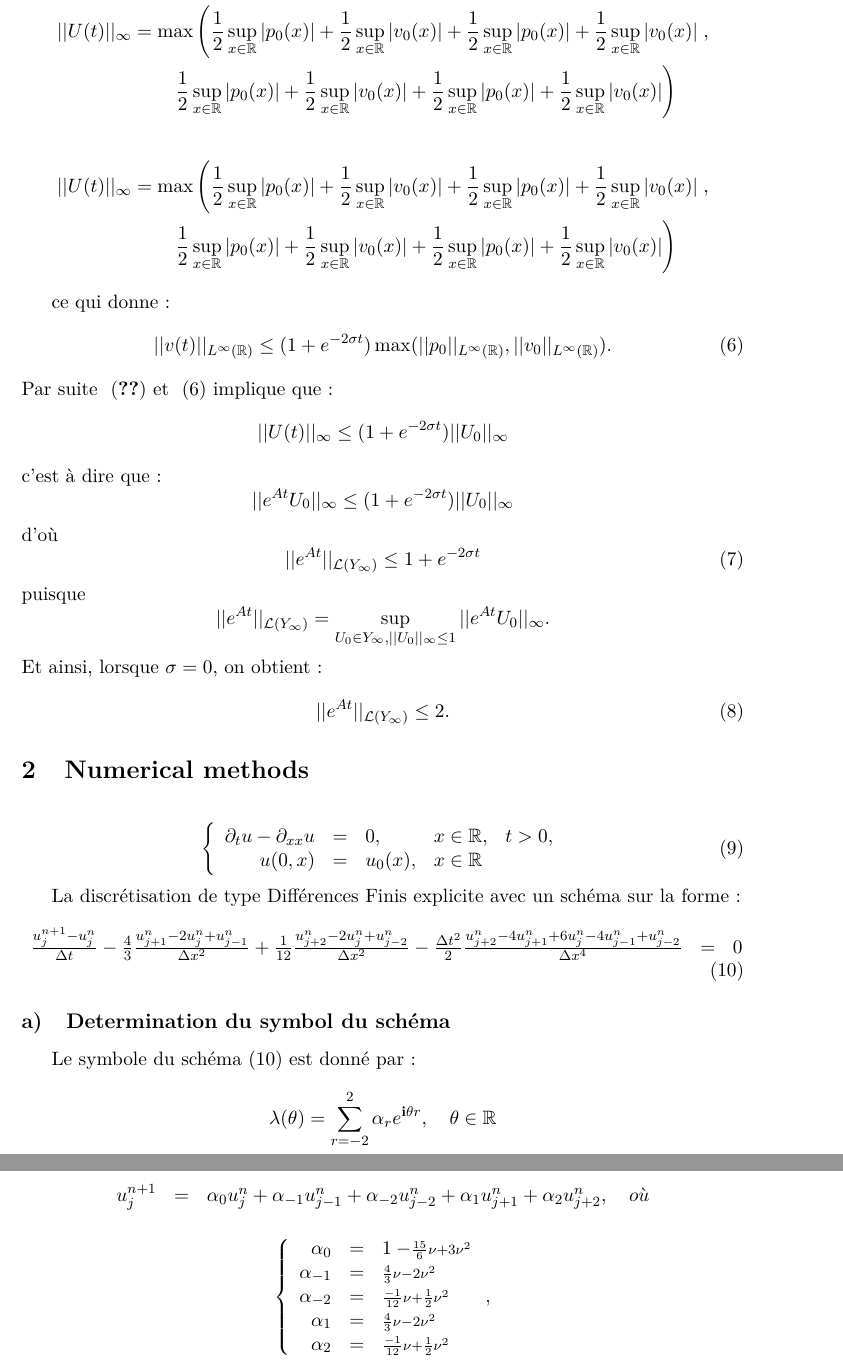
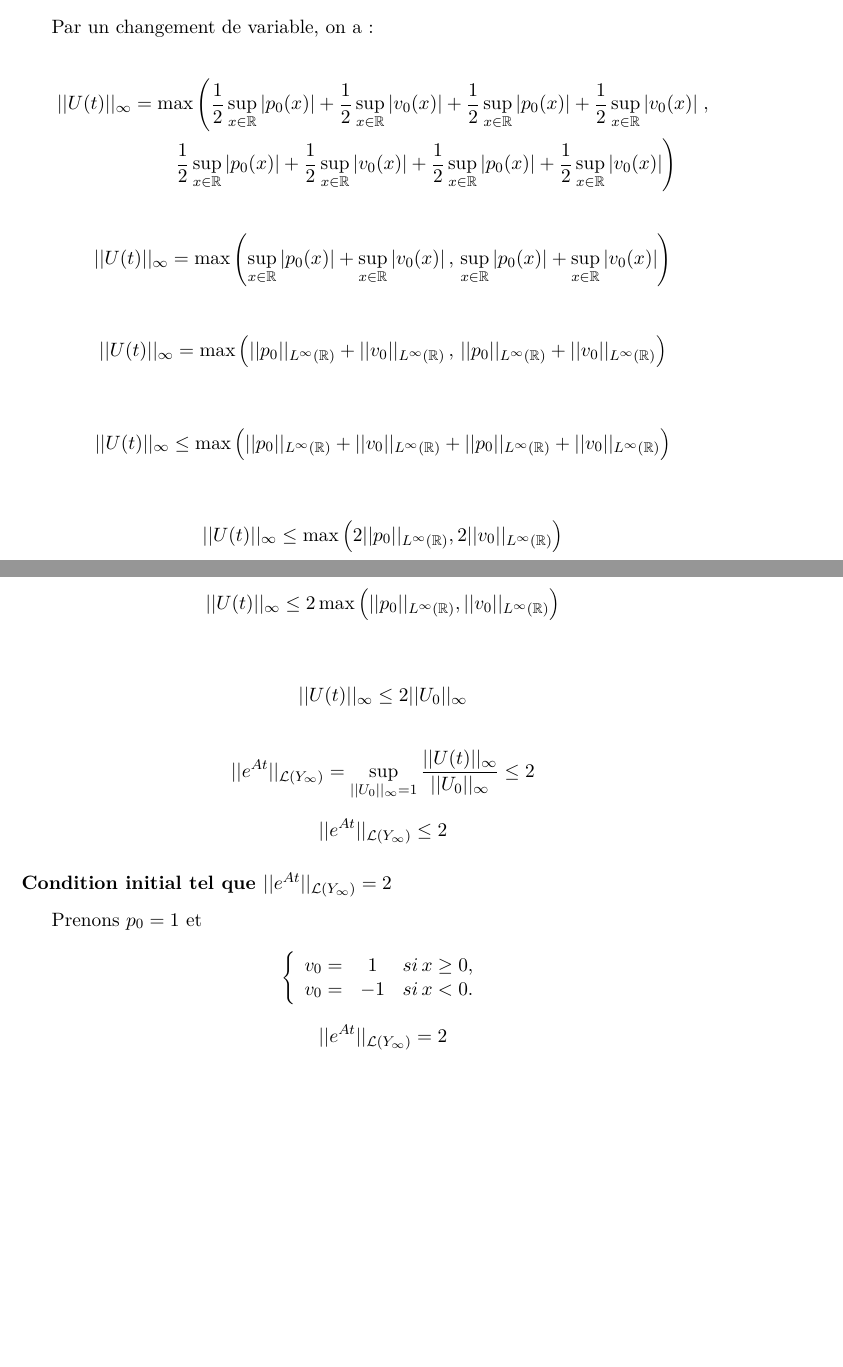
Before and after one commit to rochamatcomp/EDP_numerique, a LaTeX problem sheet (homework/homework.tex): two parts of pages 6 and 7 of 8 before the commit and two parts of pages 6 and 7 of 7 after it, joined at a grey line, cut at the place of the change, the shorter picture padded with empty space. Compiled offline with pdfLaTeX.

Commit message:
Slit parts 1 and 2.

```diff
--- a/homework/homework.tex
+++ b/homework/homework.tex
@@ -12,4 +12,8 @@
 
 \renewcommand{\thesubsection}{\alph{subsection})}
 
+\title{\textbf{DEVOIR MAISON - MÉTHODES NUMÉRIQUES POUR LES EDP INSTATIONNAIRES: DIFFÉRENCES FINIES ET VOLUMES FINIS}}
+
+\author{Papa Makhtar CISS}
+
 \begin{document}
@@ -436,40 +442,67 @@ Par un changement de variable, on a :
 
 \begin{displaymath}
     \begin{split}
-        ||U(t)||_{\infty} &= \max \left( \frac{1}{2}\sup_{x \in \mathbb{R}}|p_0(x)| + \frac{1}{2}\sup_{x \in \mathbb{R}} |v_0(x)| + \frac{1}{2}\sup_{x \in \mathbb{R}}|p_0(x)| + \frac{1}{2}\sup_{x \in \mathbb{R}}|v_0(x)| \right. , \\
-        & \qquad \left. \frac{1}{2}\sup_{x \in \mathbb{R}}|p_0(x)| + \frac{1}{2}\sup_{x \in \mathbb{R}}|v_0(x)| + \frac{1}{2}\sup_{x \in \mathbb{R}}|p_0(x)| + \frac{1}{2}\sup_{x \in \mathbb{R}}|v_0(x)| \right)
+        ||U(t)||_{\infty} &= \max \left( \sup_{x \in \mathbb{R}}|p_0(x)| + \sup_{x \in \mathbb{R}} |v_0(x)| \, , \,
+        \sup_{x \in \mathbb{R}}|p_0(x)| + \sup_{x \in \mathbb{R}}|v_0(x)| \right)
     \end{split}
 \end{displaymath}
 
+\begin{displaymath}
+    \begin{split}
+        ||U(t)||_{\infty} &= \max \left( ||p_0||_{L^{\infty}(\mathbb{R})} + ||v_0||_{L^{\infty}(\mathbb{R})} \, , \,
+        ||p_0||_{L^{\infty}(\mathbb{R})} + ||v_0||_{L^{\infty}(\mathbb{R})} \right)
+    \end{split}
+\end{displaymath}
+
+\begin{displaymath}
+    \begin{split}
+        ||U(t)||_{\infty} & \le \max \left( ||p_0||_{L^{\infty}(\mathbb{R})} + ||v_0||_{L^{\infty}(\mathbb{R})} + ||p_0||_{L^{\infty}(\mathbb{R})} + ||v_0||_{L^{\infty}(\mathbb{R})} \right)
+    \end{split}
+\end{displaymath}
+
+\begin{displaymath}
+    \begin{split}
+        ||U(t)||_{\infty} & \le \max \left(2 ||p_0||_{L^{\infty}(\mathbb{R})}, 2||v_0||_{L^{\infty}(\mathbb{R})} \right)
+    \end{split}
+\end{displaymath}
+
+\begin{displaymath}
+    \begin{split}
+        ||U(t)||_{\infty} & \le 2 \max \left(||p_0||_{L^{\infty}(\mathbb{R})}, ||v_0||_{L^{\infty}(\mathbb{R})} \right)
+    \end{split}
+\end{displaymath}
+
+\begin{displaymath}
+    \begin{split}
+        ||U(t)||_{\infty} & \le 2 ||U_0||_{\infty}
+    \end{split}
+\end{displaymath}
+
+\begin{equation*}
+||e^{At}||_{\mathcal{L}(Y_{\infty})} = \sup_{||U_{0}||_{\infty} = 1}\frac{||U(t)||_{\infty}}{||U_{0}||_{\infty}}  \le 2
+\end{equation*}
+
+\begin{equation*}
+    ||e^{At}||_{\mathcal{L}(Y_{\infty})} \le 2
+\end{equation*}
+
+\subsubsection*{Condition initial tel que \( ||e^{At}||_{\mathcal{L}(Y_{\infty})} = 2\) }
+
+Prenons \( p_{0} = 1 \) et
+
+\begin{equation*}
+    \left\{
+    \begin{array}{rcl}
+        v_{0} = & 1 & si \, x \ge 0, \\
+        v_{0} = & -1 & si \,  x < 0.
+    \end{array}
+    \right.
+\end{equation*}
 
 
-ce qui donne :
-\begin{equation}
-||v(t)||_{L^{\infty}(\mathbb{R})} \leq (1+e^{-2\sigma t})\max(||p_0||_{L^{\infty}(\mathbb{R})},||v_0||_{L^{\infty}(\mathbb{R})}).
-\label{16}
-\end{equation}
-Par suite ~\eqref{15} et ~\eqref{16} implique que :
-\begin{displaymath}
-||U(t)||_{\infty} \leq (1+e^{-2\sigma t})||U_0||_{\infty}
-\end{displaymath}
-c'est \`a dire que :
-\begin{displaymath}
-||e^{At}U_0||_{\infty} \leq (1+e^{-2\sigma t})||U_0||_{\infty}
-\end{displaymath}
-d'o\`u
-\begin{equation}
-||e^{At}||_{\mathcal{L}(Y_{\infty})}\leq 1+e^{-2\sigma t}
-\label{17}
-\end{equation}
-puisque
-\begin{displaymath}
-||e^{At}||_{\mathcal{L}(Y_{\infty})}=\sup_{U_0\in Y_{\infty}, ||U_0||_{\infty} \leq 1}||e^{At}U_0||_{\infty}.
-\end{displaymath}
-Et ainsi, lorsque $\sigma=0$, on obtient :
-\begin{equation}
-||e^{At}||_{\mathcal{L}(Y_{\infty})}\leq 2.
-\label{18}
-\end{equation}
+\begin{equation*}
+    ||e^{At}||_{\mathcal{L}(Y_{\infty})} = 2
+\end{equation*}
 
 
 
@@ -478,63 +511,3 @@ Et ainsi, lorsque $\sigma=0$, on obtient :
 
 
 
-
-
-
-
-
-
-
-\section{Numerical methods}
-
-\begin{equation}
-    \left\{
-    \begin{array}{rclll}
-        \partial_{t}u - \partial_{xx}u &=& 0, &x \in \mathbb{R}, & t>0, \\
-        u(0, x) &=& u_{0}(x), &x \in \mathbb{R} &
-    \end{array}
-    \right.
-\end{equation}
-
-La discrétisation de type Différences Finis explicite avec un schéma sur la forme :
-\begin{equation}
-    \begin{array}{rcl}
-        \frac{u^{n+1}_{j} - u^{n}_{j}}{\Delta t}
-        -\frac{4}{3} \frac{u^{n}_{j+1} - 2u^{n}_{j} + u^{n}_{j-1}}{\Delta x^{2}}
-        +\frac{1}{12} \frac{u^{n}_{j+2} - 2u^{n}_{j} + u^{n}_{j-2}}{\Delta x^{2}}
-        -\frac{\Delta t^{2}}{2} \frac{u^{n}_{j+2} - 4u^{n}_{j+1} + 6u^{n}_{j}  - 4u^{n}_{j-1} + u^{n}_{j-2}}{\Delta x^{4}}  &=& 0 \label{scheme}
-    \end{array}
-\end{equation}
-
-
-\subsection{Determination du symbol du schéma}
-
-Le symbole du schéma (\ref{scheme}) est donné par :
-\begin{equation*}
-\lambda(\theta) = \sum \limits_{r=-2}^{2} \alpha_{r} e^{\mathbf{i} \theta r}, \quad \theta \in \mathbb{R}
-\end{equation*}
-
-Par développement de ce schéma on a :
-
-\begin{equation*}
-    \begin{array}{rcl}
-        u^{n+1}_{j} &=& \alpha_{0} u^{n}_{j} + \alpha_{-1} u^{n}_{j-1} + \alpha_{-2} u^{n}_{j-2} + \alpha_{1} u^{n}_{j+1}  + \alpha_{2} u^{n}_{j+2}, \quad o\grave{u}
-    \end{array}
-\end{equation*}
-
-\begin{equation*}
-    \left\{
-    \begin{array}{rcl}
-        \alpha_{0} &=& 1 - \scriptstyle \frac{15}{6} \nu + 3 \nu^{2} \\
-        \alpha_{-1} &=& \scriptstyle \frac{4}{3} \nu - 2 \nu^{2} \\
-        \alpha_{-2} &=& \scriptstyle \frac{-1}{12} \nu + \frac{1}{2} \nu^{2} \\
-        \alpha_{1} &=& \scriptstyle \frac{4}{3} \nu - 2 \nu^{2} \\
-        \alpha_{2} &=& \scriptstyle \frac{-1}{12} \nu + \frac{1}{2} \nu^{2}
-    \end{array}
-    \right.,
-\end{equation*}
-
-\begin{equation*}
-    avec \quad
-    \begin{array}{rcl}
-        \nu &=& \Delta t/\Delta x^{2} \\
```
Also changed, not shown: homework/homework2.tex (added, +147 -0 lines), homework/homework.pdf, homework/homework2.pdf (added), homework/homework.tex (80 more changed lines).
